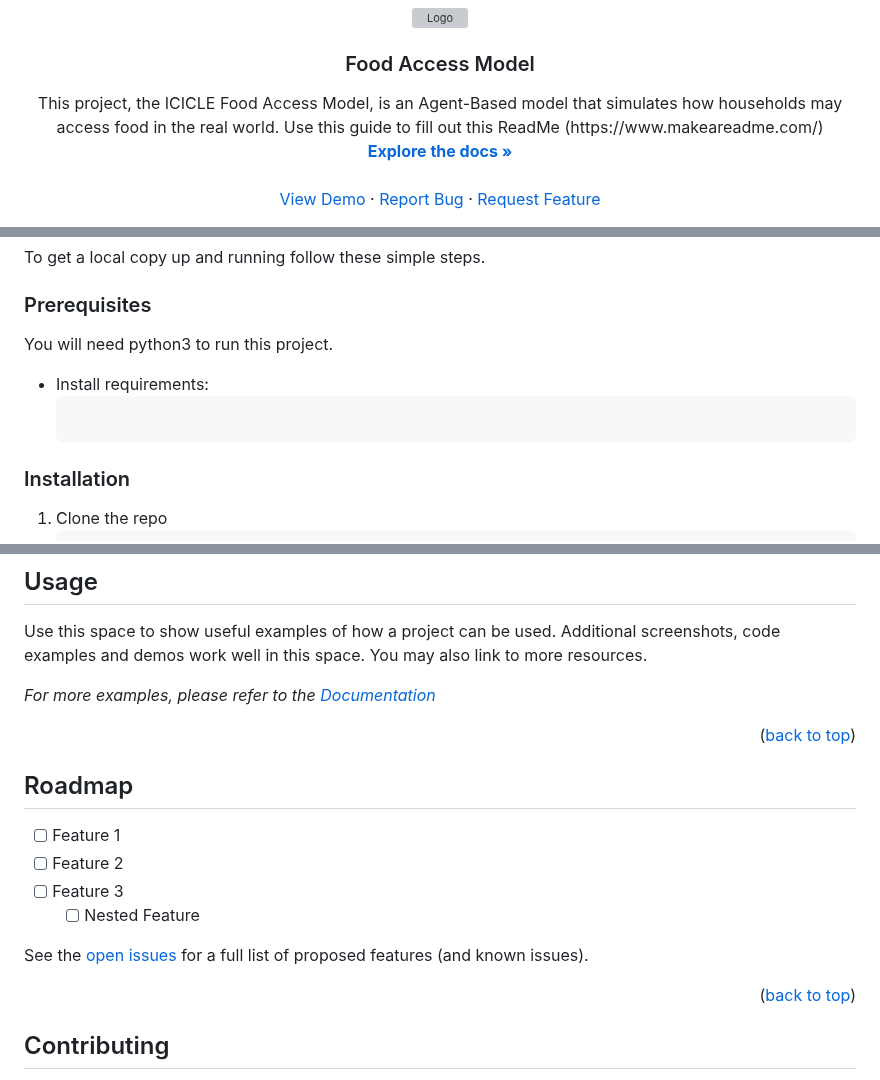
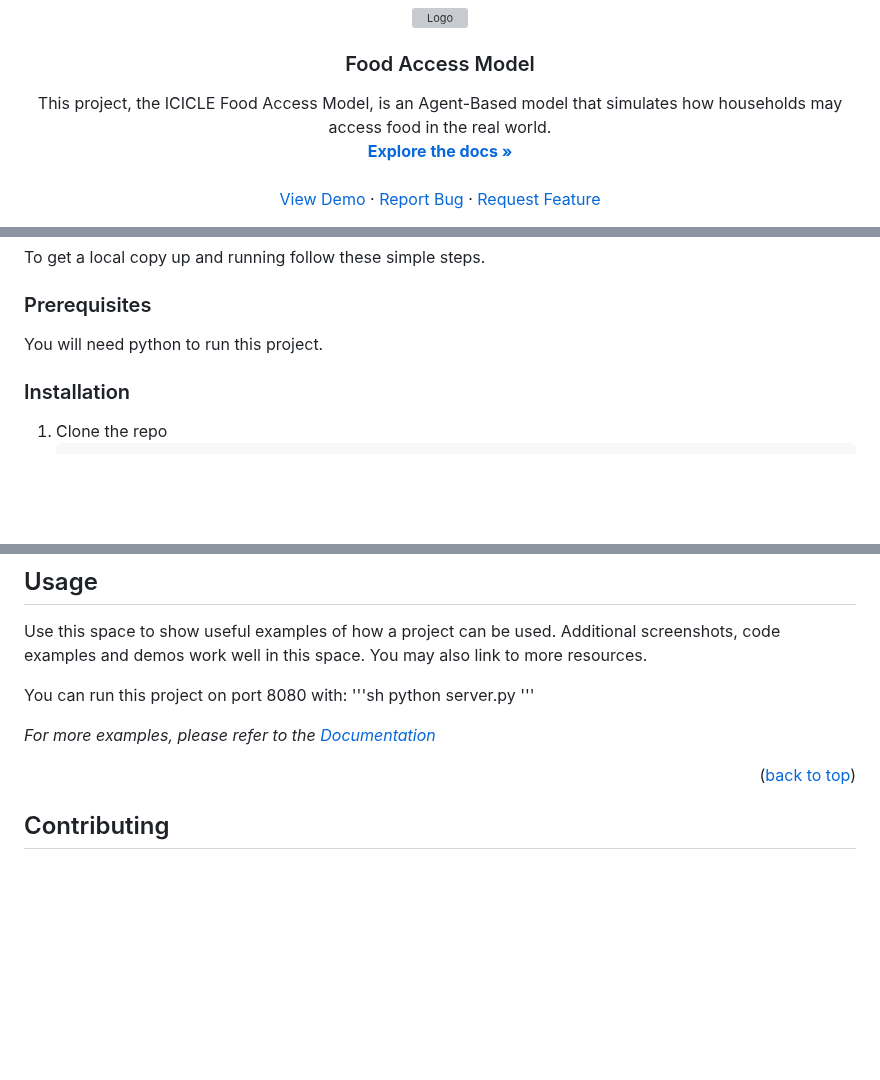
Before and after one commit to ICICLE-ai/Food-Access-Model, a Markdown page: README.md, 3 parts joined by grey strips. GitHub-like rendering; blank space fills up the shorter version; grey boxes are pictures that could not be loaded.

````diff
--- a/README.md
+++ b/README.md
@@ -38,7 +38,7 @@
 <h3 align="center">Food Access Model</h3>
 
   <p align="center">
-    This project, the ICICLE Food Access Model, is an Agent-Based model that simulates how households may access food in the real world. Use this guide to fill out this ReadMe (https://www.makeareadme.com/)
+    This project, the ICICLE Food Access Model, is an Agent-Based model that simulates how households may access food in the real world.
     <br />
     <a href="https://github.com/ICICLE-ai/Food-Access-Model"><strong>Explore the docs »</strong></a>
     <br />
@@ -108,11 +108,7 @@ To get a local copy up and running follow these simple steps.
 
 ### Prerequisites
 
-You will need python3 to run this project.
-* Install requirements:
-  ```sh
-
-  ```
+You will need python to run this project.
 
 ### Installation
 
@@ -139,24 +135,14 @@ You will need python3 to run this project.
 
 Use this space to show useful examples of how a project can be used. Additional screenshots, code examples and demos work well in this space. You may also link to more resources.
 
+You can run this project on port 8080 with:
+'''sh
+python server.py
+'''
+
 _For more examples, please refer to the [Documentation](https://example.com)_
 
 <p align="right">(<a href="#readme-top">back to top</a>)</p>
-
-
-
-<!-- ROADMAP -->
-## Roadmap
-
-- [ ] Feature 1
-- [ ] Feature 2
-- [ ] Feature 3
-    - [ ] Nested Feature
-
-See the [open issues](https://github.com/ICICLE-ai/Food-Access-Model/issues) for a full list of proposed features (and known issues).
-
-<p align="right">(<a href="#readme-top">back to top</a>)</p>
-
 
 
 <!-- CONTRIBUTING -->
````
Also changed, not shown: other parts of README.md (+2 -2 lines).
